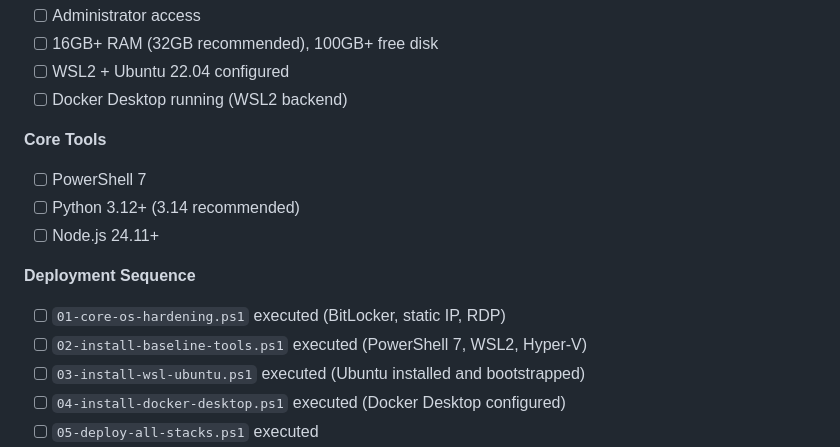
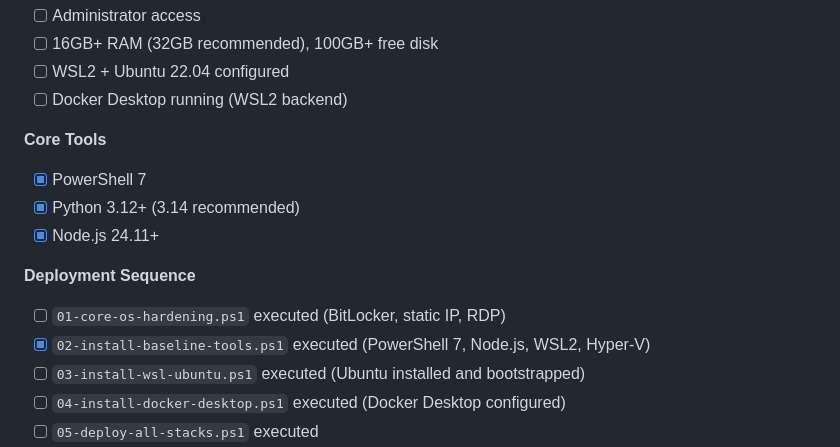
Before and after one commit to Tecnocrat/aios-win, a Markdown page: dev_path_win.md, the part around the change. Rendered like a GitHub page.

Commit message:
feat: Update quickstart tasklist to reflect completion of core tools and deployment sequence

```diff
--- a/dev_path_win.md
+++ b/dev_path_win.md
@@ -100,13 +100,13 @@ WAYPOINT_13=not-started
 - [ ] Docker Desktop running (WSL2 backend)
 
 **Core Tools**
-- [ ] PowerShell 7
-- [ ] Python 3.12+ (3.14 recommended)
-- [ ] Node.js 24.11+
+- [x] PowerShell 7
+- [x] Python 3.12+ (3.14 recommended)
+- [x] Node.js 24.11+
 
 **Deployment Sequence**
 - [ ] `01-core-os-hardening.ps1` executed (BitLocker, static IP, RDP)
-- [ ] `02-install-baseline-tools.ps1` executed (PowerShell 7, WSL2, Hyper-V)
+- [x] `02-install-baseline-tools.ps1` executed (PowerShell 7, Node.js, WSL2, Hyper-V)
 - [ ] `03-install-wsl-ubuntu.ps1` executed (Ubuntu installed and bootstrapped)
 - [ ] `04-install-docker-desktop.ps1` executed (Docker Desktop configured)
 - [ ] `05-deploy-all-stacks.ps1` executed
```
